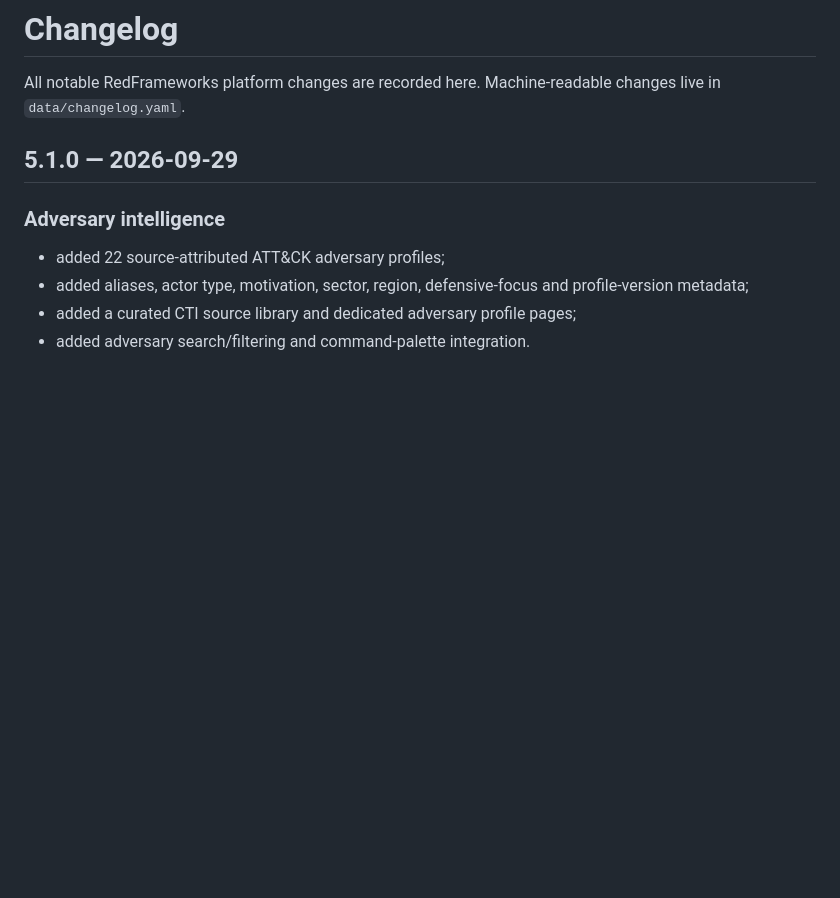
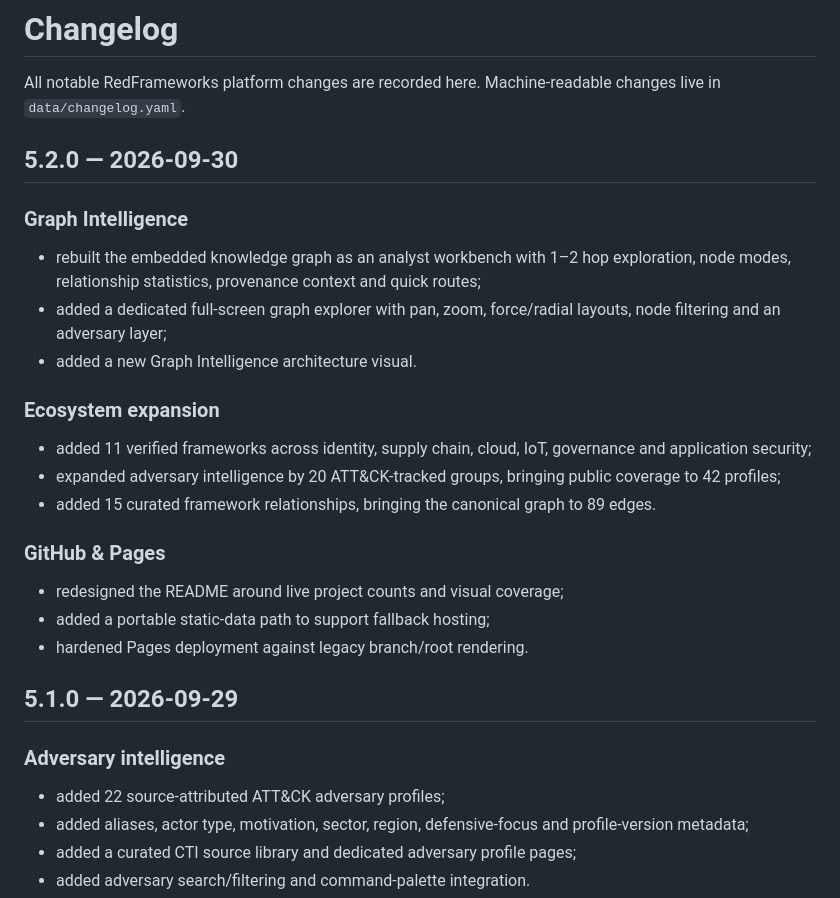
Before and after one commit to Ridd1kulusC0d3r/RedFrameworks, a Markdown page: CHANGELOG.md, the part around the change. Rendered like a GitHub page; blank space fills up the shorter version.

Commit message:
docs: record Platform v5.2 graph and coverage expansion

```diff
--- a/CHANGELOG.md
+++ b/CHANGELOG.md
@@ -1,6 +1,26 @@
 # Changelog
 
 All notable RedFrameworks platform changes are recorded here. Machine-readable changes live in `data/changelog.yaml`.
+
+## 5.2.0 — 2026-09-30
+
+### Graph Intelligence
+
+- rebuilt the embedded knowledge graph as an analyst workbench with 1–2 hop exploration, node modes, relationship statistics, provenance context and quick routes;
+- added a dedicated full-screen graph explorer with pan, zoom, force/radial layouts, node filtering and an adversary layer;
+- added a new Graph Intelligence architecture visual.
+
+### Ecosystem expansion
+
+- added 11 verified frameworks across identity, supply chain, cloud, IoT, governance and application security;
+- expanded adversary intelligence by 20 ATT&CK-tracked groups, bringing public coverage to 42 profiles;
+- added 15 curated framework relationships, bringing the canonical graph to 89 edges.
+
+### GitHub & Pages
+
+- redesigned the README around live project counts and visual coverage;
+- added a portable static-data path to support fallback hosting;
+- hardened Pages deployment against legacy branch/root rendering.
 
 ## 5.1.0 — 2026-09-29
 
```
